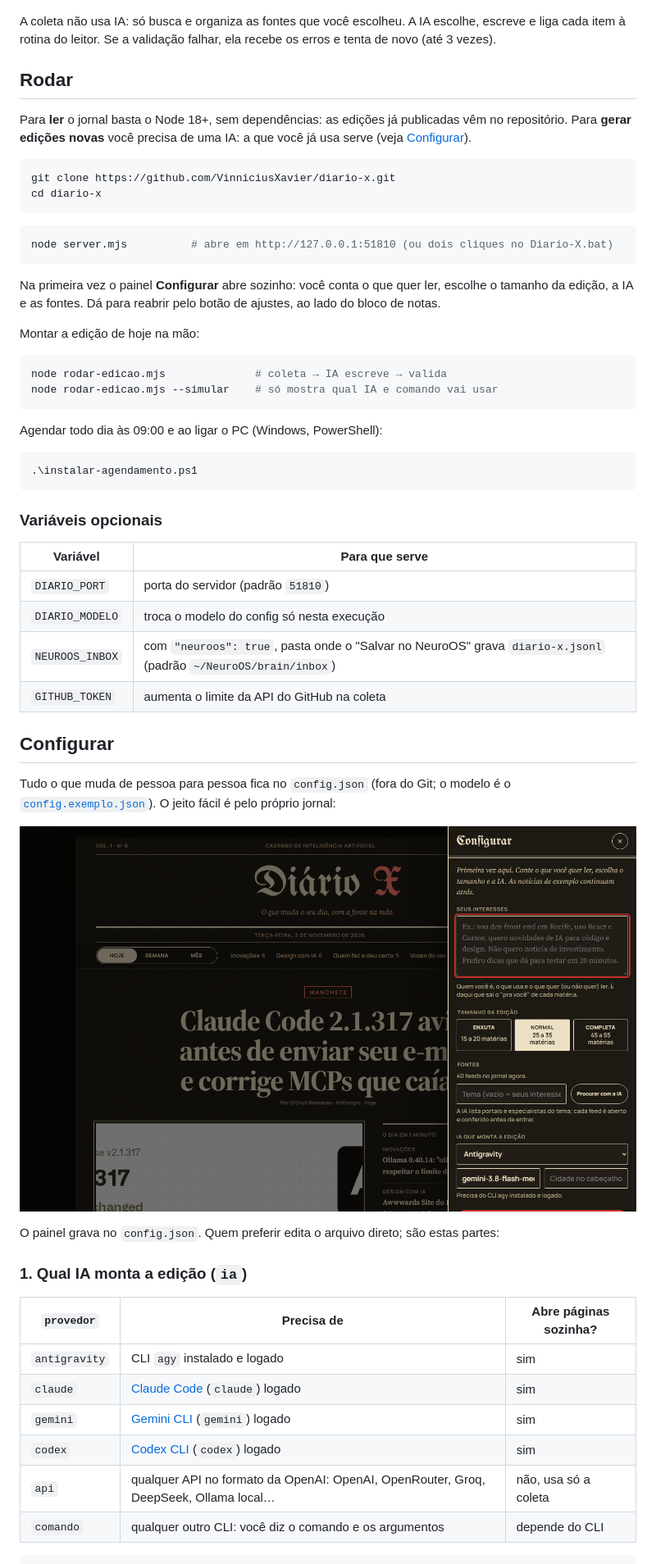
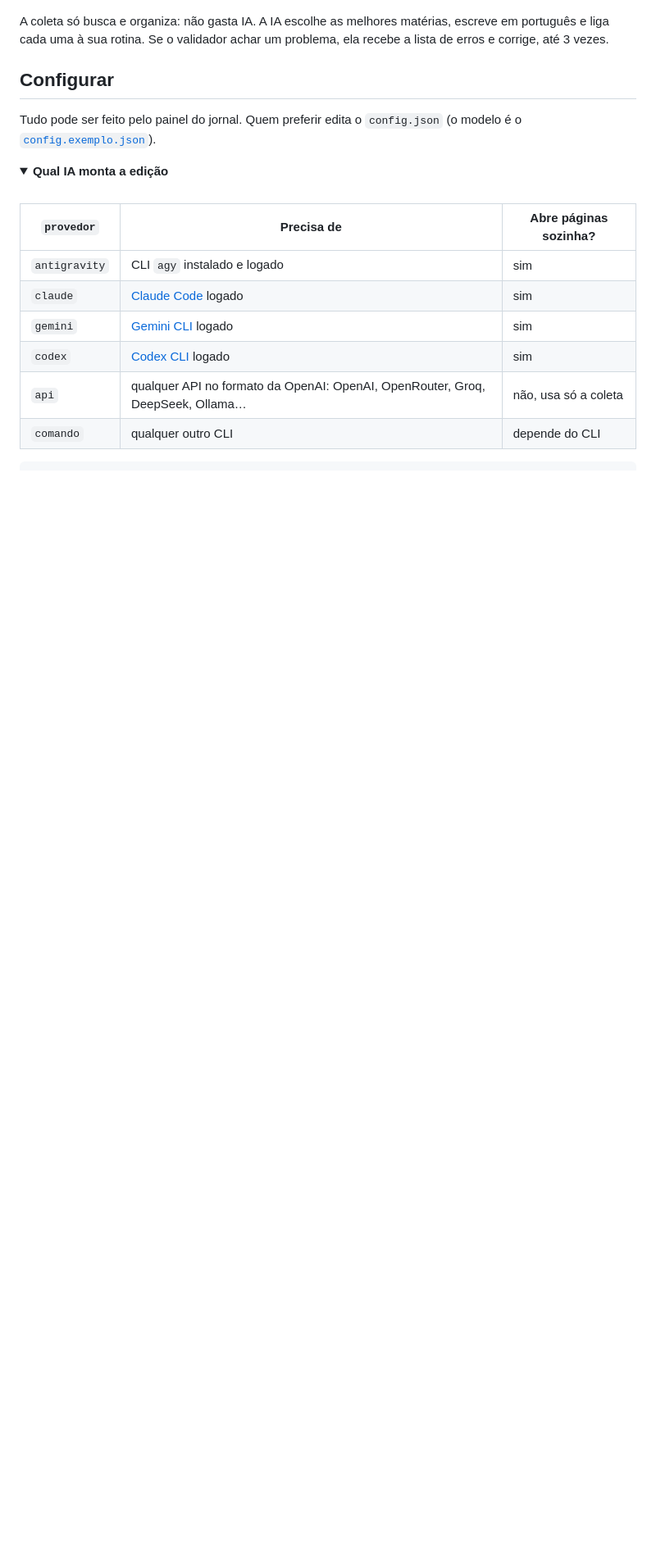
Before and after one commit to VinniciusXavier/diario-x, a Markdown page: README.md, the part around one of its changes. Shown at 82% size. GitHub-like rendering; folded sections open; blank space fills up the shorter version.

````diff
--- a/README.md
+++ b/README.md
@@ -60,65 +75,25 @@ flowchart LR
 ```
 
-A coleta não usa IA: só busca e organiza as fontes que você escolheu. A IA escolhe, escreve e liga cada item à rotina do leitor.
-Se a validação falhar, ela recebe os erros e tenta de novo (até 3 vezes).
-
-## Rodar
-
-Para **ler** o jornal basta o Node 18+, sem dependências: as edições já publicadas vêm no repositório.
-Para **gerar edições novas** você precisa de uma IA: a que você já usa serve (veja [Configurar](#configurar)).
-
-```bash
-git clone https://github.com/VinniciusXavier/diario-x.git
-cd diario-x
-```
-
-```bash
-node server.mjs          # abre em http://127.0.0.1:51810 (ou dois cliques no Diario-X.bat)
-```
-
-Na primeira vez o painel **Configurar** abre sozinho: você conta o que quer ler, escolhe o tamanho da edição, a IA e as
-fontes. Dá para reabrir pelo botão de ajustes, ao lado do bloco de notas.
-
-Montar a edição de hoje na mão:
-
-```bash
-node rodar-edicao.mjs              # coleta → IA escreve → valida
-node rodar-edicao.mjs --simular    # só mostra qual IA e comando vai usar
-```
-
-Agendar todo dia às 09:00 e ao ligar o PC (Windows, PowerShell):
-
-```powershell
-.\instalar-agendamento.ps1
-```
-
-### Variáveis opcionais
-
-| Variável | Para que serve |
-|---|---|
-| `DIARIO_PORT` | porta do servidor (padrão `51810`) |
-| `DIARIO_MODELO` | troca o modelo do config só nesta execução |
-| `NEUROOS_INBOX` | com `"neuroos": true`, pasta onde o "Salvar no NeuroOS" grava `diario-x.jsonl` (padrão `~/NeuroOS/brain/inbox`) |
-| `GITHUB_TOKEN` | aumenta o limite da API do GitHub na coleta |
+A coleta só busca e organiza: não gasta IA. A IA escolhe as melhores matérias, escreve em português e liga cada uma
+à sua rotina. Se o validador achar um problema, ela recebe a lista de erros e corrige, até 3 vezes.
 
 ## Configurar
 
-Tudo o que muda de pessoa para pessoa fica no `config.json` (fora do Git; o modelo é o
-[`config.exemplo.json`](config.exemplo.json)). O jeito fácil é pelo próprio jornal:
+Tudo pode ser feito pelo painel do jornal. Quem preferir edita o `config.json` (o modelo é o
+[`config.exemplo.json`](config.exemplo.json)).
 
-![Painel Configurar](docs/img/configurar.png)
+<details>
+<summary><b>Qual IA monta a edição</b></summary>
 
-O painel grava no `config.json`. Quem preferir edita o arquivo direto; são estas partes:
-
-### 1. Qual IA monta a edição (`ia`)
+<br>
 
 | `provedor` | Precisa de | Abre páginas sozinha? |
 |---|---|---|
 | `antigravity` | CLI `agy` instalado e logado | sim |
-| `claude` | [Claude Code](https://claude.com/claude-code) (`claude`) logado | sim |
-| `gemini` | [Gemini CLI](https://github.com/google-gemini/gemini-cli) (`gemini`) logado | sim |
-| `codex` | [Codex CLI](https://github.com/openai/codex) (`codex`) logado | sim |
-| `api` | qualquer API no formato da OpenAI: OpenAI, OpenRouter, Groq, DeepSeek, Ollama local… | não, usa só a coleta |
-| `comando` | qualquer outro CLI: você diz o comando e os argumentos | depende do CLI |
+| `claude` | [Claude Code](https://claude.com/claude-code) logado | sim |
+| `gemini` | [Gemini CLI](https://github.com/google-gemini/gemini-cli) logado | sim |
+| `codex` | [Codex CLI](https://github.com/openai/codex) logado | sim |
+| `api` | qualquer API no formato da OpenAI: OpenAI, OpenRouter, Groq, DeepSeek, Ollama… | não, usa só a coleta |
+| `comando` | qualquer outro CLI | depende do CLI |
 
 ```jsonc
````
Also changed, not shown: other parts of README.md (+116 -115 lines), docs/img/banner.png (added), docs/img/mobile.png (deleted), 3 other files.
